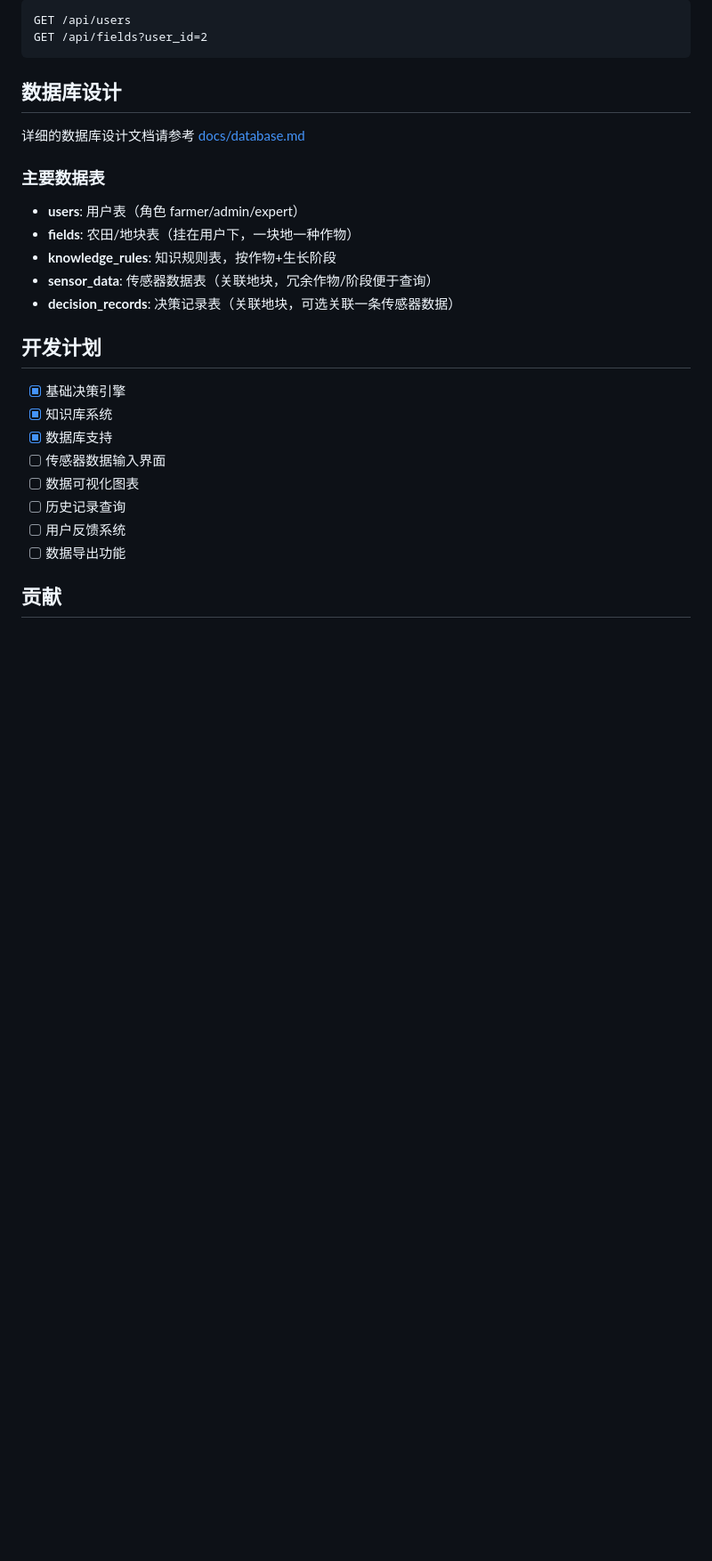
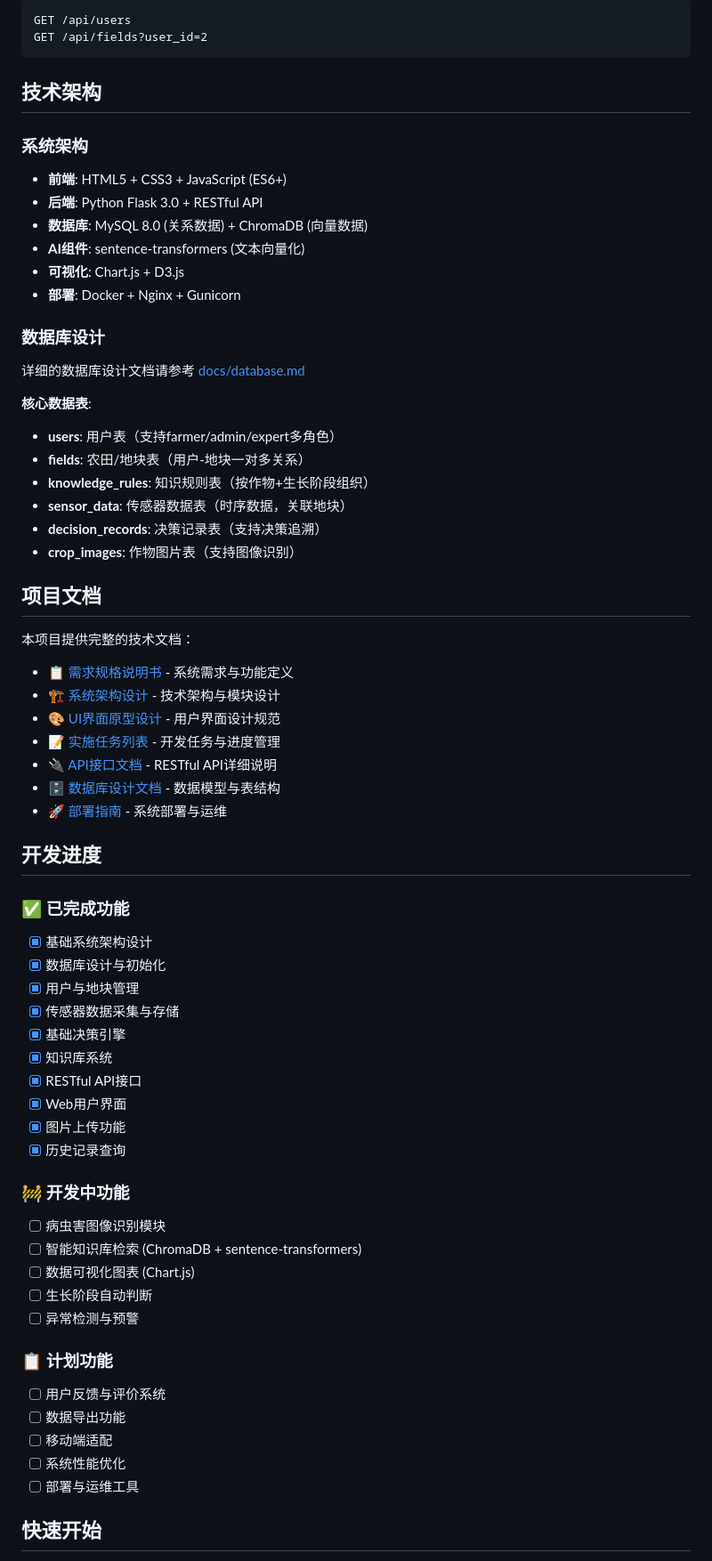
Before and after one commit to KentXue/CropPilot, a Markdown page: README.md, the part around one of its changes. Shown at 89% size. Rendered like a GitHub page; blank space fills up the shorter version.

````diff
--- a/README.md
+++ b/README.md
@@ -142,28 +146,67 @@ GET /api/users
 GET /api/fields?user_id=2
 ```
 
-## 数据库设计
+## 技术架构
+
+### 系统架构
+- **前端**: HTML5 + CSS3 + JavaScript (ES6+)
+- **后端**: Python Flask 3.0 + RESTful API
+- **数据库**: MySQL 8.0 (关系数据) + ChromaDB (向量数据)
+- **AI组件**: sentence-transformers (文本向量化)
+- **可视化**: Chart.js + D3.js
+- **部署**: Docker + Nginx + Gunicorn
+
+### 数据库设计
 
 详细的数据库设计文档请参考 [docs/database.md](docs/database.md)
 
-### 主要数据表
+**核心数据表**:
+- **users**: 用户表（支持farmer/admin/expert多角色）
+- **fields**: 农田/地块表（用户-地块一对多关系）
+- **knowledge_rules**: 知识规则表（按作物+生长阶段组织）
+- **sensor_data**: 传感器数据表（时序数据，关联地块）
+- **decision_records**: 决策记录表（支持决策追溯）
+- **crop_images**: 作物图片表（支持图像识别）
 
-- **users**: 用户表（角色 farmer/admin/expert）
-- **fields**: 农田/地块表（挂在用户下，一块地一种作物）
-- **knowledge_rules**: 知识规则表，按作物+生长阶段
-- **sensor_data**: 传感器数据表（关联地块，冗余作物/阶段便于查询）
-- **decision_records**: 决策记录表（关联地块，可选关联一条传感器数据）
+## 项目文档
 
-## 开发计划
+本项目提供完整的技术文档：
 
+- 📋 [需求规格说明书](docs/requirements_specification.md) - 系统需求与功能定义
+- 🏗️ [系统架构设计](docs/system_architecture.md) - 技术架构与模块设计
+- 🎨 [UI界面原型设计](docs/ui_prototype_design.md) - 用户界面设计规范
+- 📝 [实施任务列表](docs/implementation_tasks.md) - 开发任务与进度管理
+- 🔌 [API接口文档](docs/api.md) - RESTful API详细说明
+- 🗄️ [数据库设计文档](docs/database.md) - 数据模型与表结构
+- 🚀 [部署指南](docs/deployment.md) - 系统部署与运维
+
+## 开发进度
+
+### ✅ 已完成功能
+- [x] 基础系统架构设计
+- [x] 数据库设计与初始化
+- [x] 用户与地块管理
+- [x] 传感器数据采集与存储
 - [x] 基础决策引擎
 - [x] 知识库系统
-- [x] 数据库支持
-- [ ] 传感器数据输入界面
-- [ ] 数据可视化图表
-- [ ] 历史记录查询
-- [ ] 用户反馈系统
+- [x] RESTful API接口
+- [x] Web用户界面
+- [x] 图片上传功能
+- [x] 历史记录查询
+
+### 🚧 开发中功能
+- [ ] 病虫害图像识别模块
+- [ ] 智能知识库检索 (ChromaDB + sentence-transformers)
+- [ ] 数据可视化图表 (Chart.js)
+- [ ] 生长阶段自动判断
+- [ ] 异常检测与预警
+
+### 📋 计划功能
+- [ ] 用户反馈与评价系统
 - [ ] 数据导出功能
+- [ ] 移动端适配
+- [ ] 系统性能优化
+- [ ] 部署与运维工具
 
-## 贡献
+## 快速开始
 
````
Also changed, not shown: other parts of README.md (+60 -10 lines).
